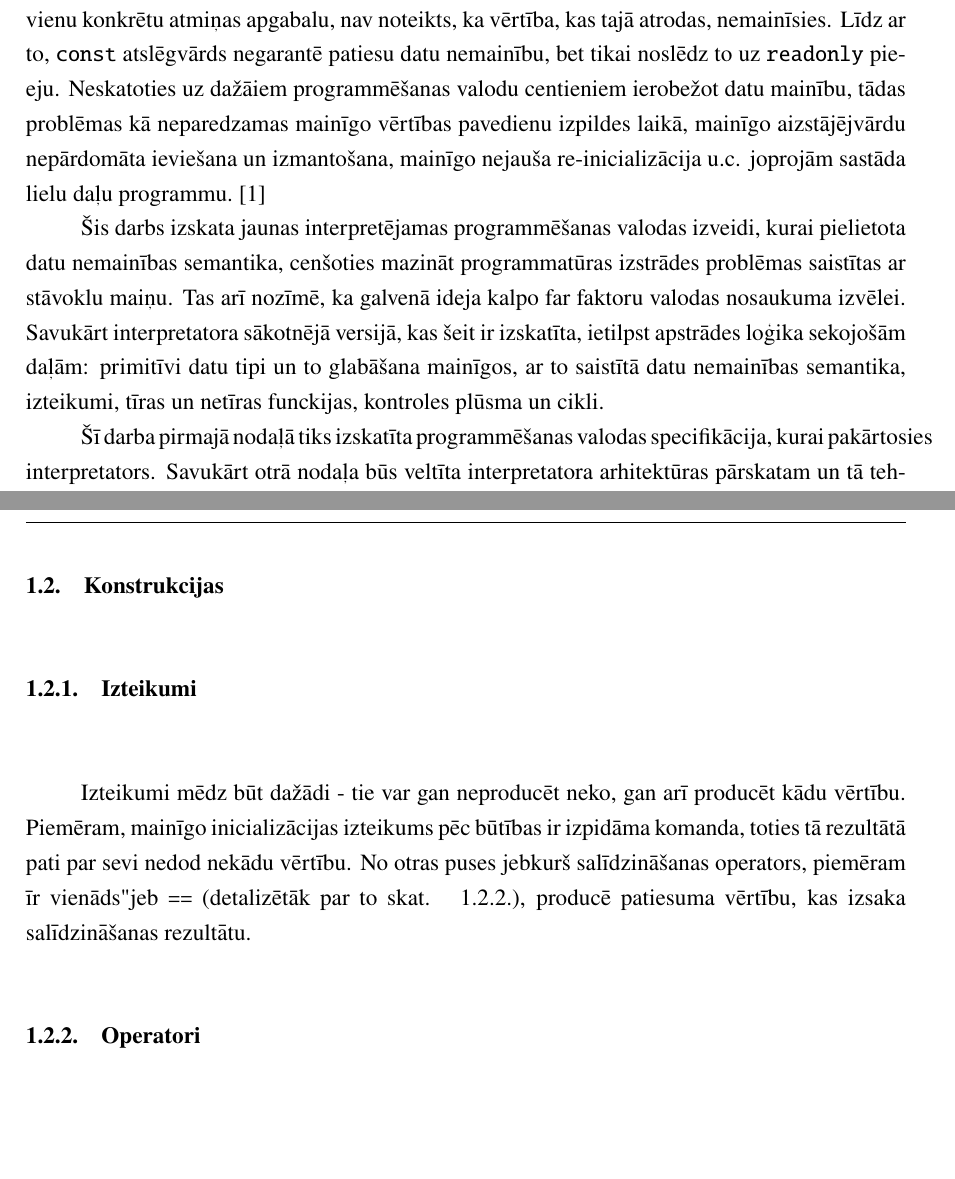
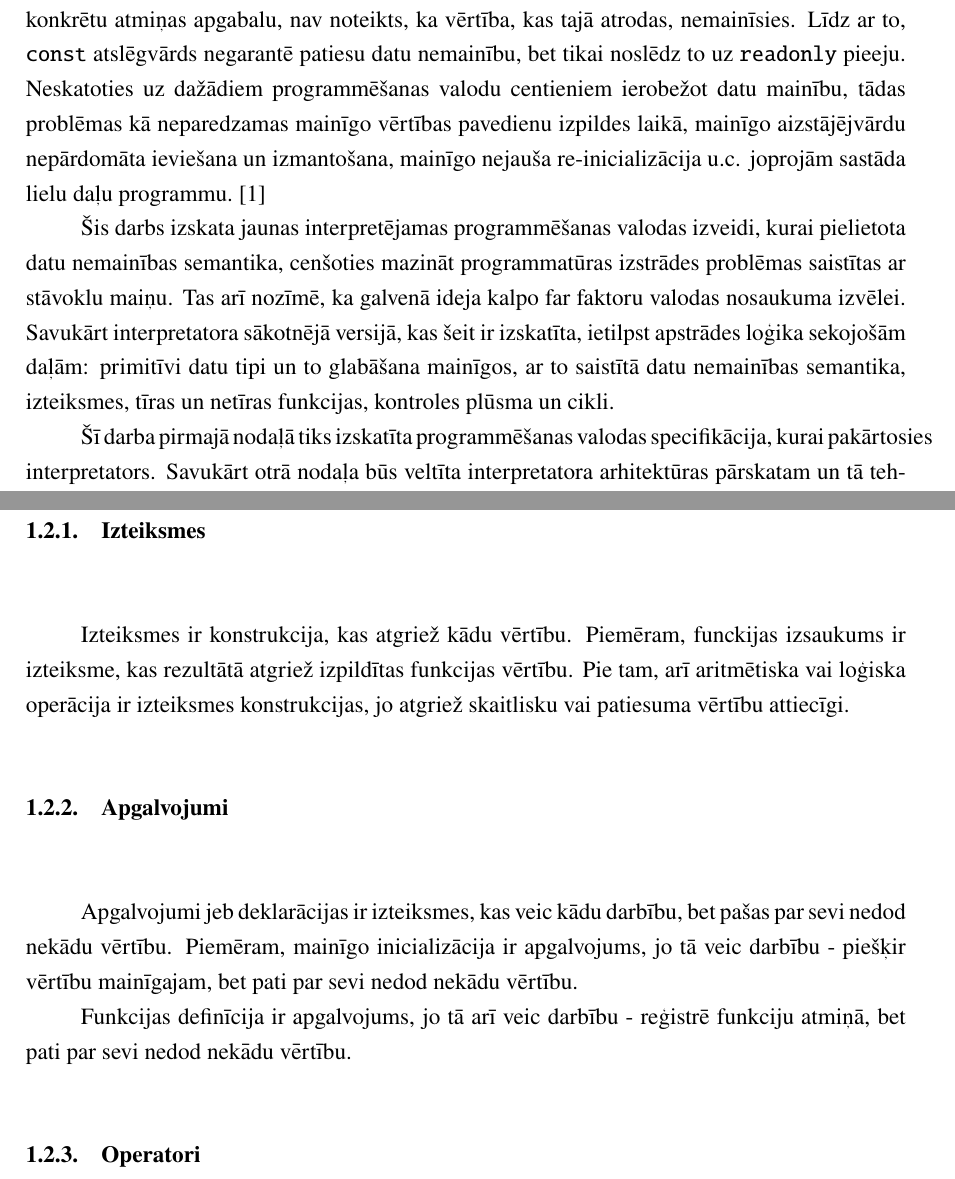
Before and after one commit to rolandsfr/immutant, a LaTeX document (docs/spec.tex): two parts of pages 6 and 9 of 12 before the commit and two parts of pages 6 and 9 of 13 after it, joined at a grey line, cut so that both start at the same text, the shorter picture padded with empty space. Compiled offline with pdfLaTeX.

Commit message:
expressions and statements

```diff
--- a/docs/spec.tex
+++ b/docs/spec.tex
@@ -81,9 +81,9 @@ Datu mainība un to nepārtraukta plūsma no viena mainīga uz otru ir neapstrī
 No otras puses, mainīgiem datiem pastāv īpašība būt neparedzamiem. Kamēr mazas sistēmas spēj tikt galā ar nelielu daudzumu mainīgo, tad lielajās sistēma tas var kļūt par acīmredzamu problēmu. Atmiņa datoram ir viena, tomēr atsaukties uz to var no dažādām vietām dažādos laika brīžos, kas padara spriešanu par datu stāvokli daudz sarežģītāk.
 
 Programmētāji izmanto iespēju mainīt datus brīvā veidā, jo  programmēšanas valodas un to abstrakcijas ir padarījušas to tik vienkāršu. Lai gūtu vairāk kontroles pār ipriekš minēto uzvedību, valodas no C saimes, Java, JavaScript un citas valodas satur gramatikas, kas ierobežo mainīgu datu inicializāciju un to turpmāko vērtību maiņu. Kā piemēru var minēt \texttt{const} atslēgvārdu no valodas C, kas fiksē doto mainīgo un liedz pārrakstīt tā vērtību, tomēr tas tikai daļēji attiecas uz atsauces tipa vērtībām. Kaut arī šāda tipa mainīgais vienmēr atsauksies tikai uz vienu konkrētu atmiņas apgabalu, nav noteikts, ka vērtība, kas tajā atrodas, nemainīsies. Līdz ar to, \texttt{const} atslēgvārds negarantē patiesu datu nemainību, bet tikai noslēdz to uz \texttt{readonly} pieeju.
-Neskatoties uz dažāiem programmēšanas valodu centieniem ierobežot datu mainību, tādas problēmas kā neparedzamas mainīgo vērtības pavedienu izpildes laikā, mainīgo aizstājējvārdu nepārdomāta ieviešana un izmantošana, mainīgo nejauša re-inicializācija u.c. joprojām sastāda lielu daļu programmu.\cite{immutability}
+Neskatoties uz dažādiem programmēšanas valodu centieniem ierobežot datu mainību, tādas problēmas kā neparedzamas mainīgo vērtības pavedienu izpildes laikā, mainīgo aizstājējvārdu nepārdomāta ieviešana un izmantošana, mainīgo nejauša re-inicializācija u.c. joprojām sastāda lielu daļu programmu.\cite{immutability}
 
-Šis darbs izskata jaunas interpretējamas programmēšanas valodas izveidi, kurai pielietota datu nemainības semantika, cenšoties mazināt programmatūras izstrādes problēmas saistītas ar stāvoklu maiņu. Tas arī nozīmē, ka galvenā ideja kalpo far faktoru valodas nosaukuma izvēlei. Savukārt interpretatora sākotnējā versijā, kas šeit ir izskatīta, ietilpst apstrādes loģika sekojošām daļām: primitīvi datu tipi un to glabāšana mainīgos, ar to saistītā datu nemainības semantika, izteikumi, tīras un netīras funckijas, kontroles plūsma un cikli.
+Šis darbs izskata jaunas interpretējamas programmēšanas valodas izveidi, kurai pielietota datu nemainības semantika, cenšoties mazināt programmatūras izstrādes problēmas saistītas ar stāvoklu maiņu. Tas arī nozīmē, ka galvenā ideja kalpo far faktoru valodas nosaukuma izvēlei. Savukārt interpretatora sākotnējā versijā, kas šeit ir izskatīta, ietilpst apstrādes loģika sekojošām daļām: primitīvi datu tipi un to glabāšana mainīgos, ar to saistītā datu nemainības semantika, izteiksmes, tīras un netīras funkcijas, kontroles plūsma un cikli.
 
 % TODO: check if the promoted features are included in the final version and if there is somethign missing or something over-pomised.
 
@@ -167,9 +167,16 @@ No augstāk redzamās definīcijas iziriet, ka valodai Immutant tiek definēta d
 
 \section{Konstrukcijas}
 
-\subsection{Izteikumi}
+\subsection{Izteiksmes}
 
-Izteikumi mēdz būt dažādi - tie var gan neproducēt neko, gan arī producēt kādu vērtību. Piemēram, mainīgo inicializācijas izteikums pēc būtības ir izpidāma komanda, toties tā rezultātā pati par sevi nedod nekādu vērtību. No otras puses jebkurš salīdzināšanas operators, piemēram "ir vienāds" jeb \texttt{==} (detalizētāk par to skat. ~\ref{section:operators}), producē patiesuma vērtību, kas izsaka salīdzināšanas rezultātu.
+Izteiksmes ir konstrukcija, kas atgriež kādu vērtību. Piemēram, funckijas izsaukums ir izteiksme, kas rezultātā atgriež izpildītas funkcijas vērtību. Pie tam, arī aritmētiska vai loģiska operācija ir izteiksmes konstrukcijas, jo atgriež skaitlisku vai patiesuma vērtību attiecīgi.
+
+\subsection{Apgalvojumi}
+
+Apgalvojumi jeb deklarācijas ir izteiksmes, kas veic kādu darbību, bet pašas par sevi nedod nekādu vērtību. Piemēram, mainīgo inicializācija ir apgalvojums, jo tā veic darbību - piešķir vērtību mainīgajam, bet pati par sevi nedod nekādu vērtību.
+
+Funkcijas definīcija ir apgalvojums, jo tā arī veic darbību - reģistrē funkciju atmiņā, bet pati par sevi nedod nekādu vērtību.
+
 
 \subsection{Operatori}
 \label{section:operators}
```
Also changed, not shown: docs/spec.pdf.
